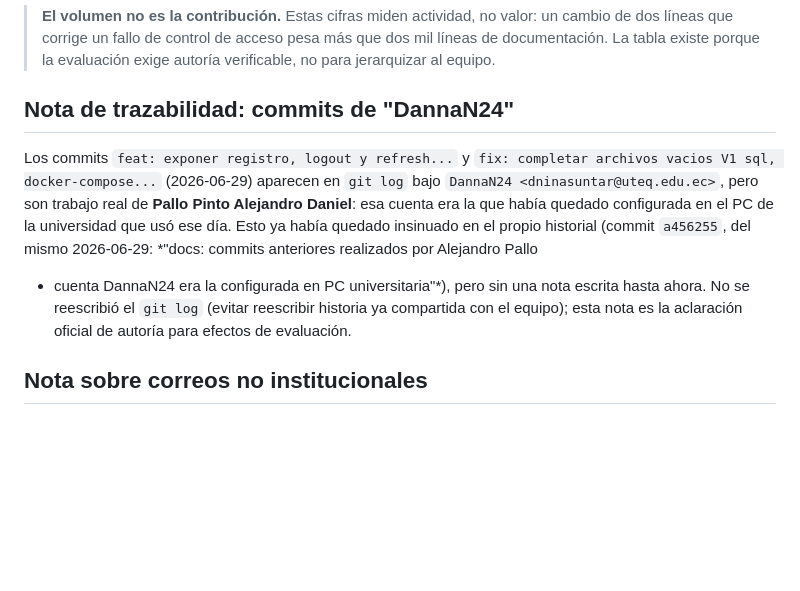
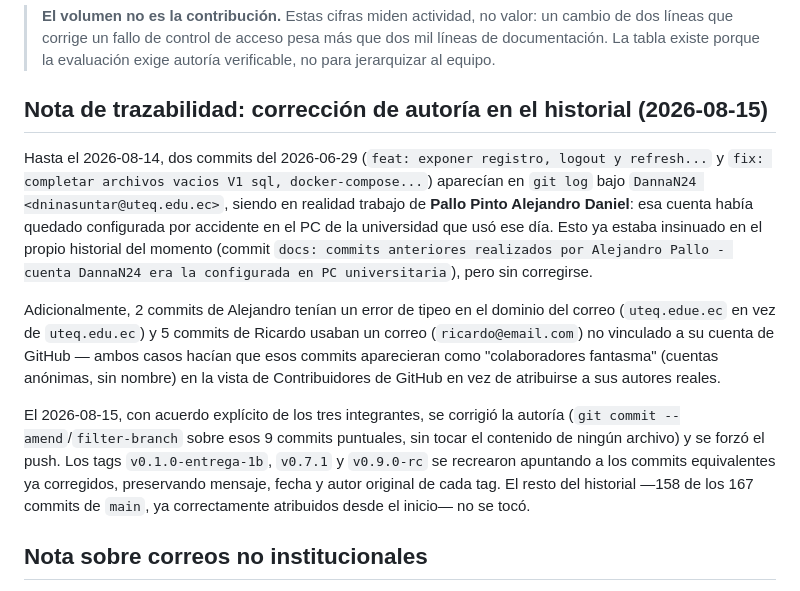
Before and after one commit to DarwinSM21/SGED_APPWEB, a Markdown page: CONTRIBUTORS.md, the part around the change. Drawn GitHub-style; blank space fills up the shorter version.

Commit message:
docs: corregir nota de trazabilidad tras reescritura de autoria
Actualiza CONTRIBUTORS.md: la autoria de 9 commits (2 de DannaN24,
2 con typo en el dominio del correo, 5 con correo no vinculado a
GitHub) se corrigio directamente en el historial el 2026-08-15, con
acuerdo de los tres integrantes, en vez de quedar solo documentada
aparte.

```diff
--- a/CONTRIBUTORS.md
+++ b/CONTRIBUTORS.md
@@ -35,19 +35,33 @@ git log --pretty="AUTOR:%an" --numstat main
 > pesa más que dos mil líneas de documentación. La tabla existe porque la
 > evaluación exige autoría verificable, no para jerarquizar al equipo.
 
-## Nota de trazabilidad: commits de "DannaN24"
+## Nota de trazabilidad: corrección de autoría en el historial (2026-08-15)
 
-Los commits `feat: exponer registro, logout y refresh...` y
-`fix: completar archivos vacios V1 sql, docker-compose...` (2026-06-29)
-aparecen en `git log` bajo `DannaN24 <dninasuntar@uteq.edu.ec>`, pero son
-trabajo real de **Pallo Pinto Alejandro Daniel**: esa cuenta era la que
-había quedado configurada en el PC de la universidad que usó ese día. Esto
-ya había quedado insinuado en el propio historial (commit `a456255`, del
-mismo 2026-06-29: *"docs: commits anteriores realizados por Alejandro Pallo
-- cuenta DannaN24 era la configurada en PC universitaria"*), pero sin una
-nota escrita hasta ahora. No se reescribió el `git log` (evitar reescribir
-historia ya compartida con el equipo); esta nota es la aclaración oficial de
-autoría para efectos de evaluación.
+Hasta el 2026-08-14, dos commits del 2026-06-29 (`feat: exponer registro,
+logout y refresh...` y `fix: completar archivos vacios V1 sql,
+docker-compose...`) aparecían en `git log` bajo `DannaN24
+<dninasuntar@uteq.edu.ec>`, siendo en realidad trabajo de **Pallo Pinto
+Alejandro Daniel**: esa cuenta había quedado configurada por accidente en
+el PC de la universidad que usó ese día. Esto ya estaba insinuado en el
+propio historial del momento (commit `docs: commits anteriores realizados
+por Alejandro Pallo - cuenta DannaN24 era la configurada en PC
+universitaria`), pero sin corregirse.
+
+Adicionalmente, 2 commits de Alejandro tenían un error de tipeo en el
+dominio del correo (`uteq.edue.ec` en vez de `uteq.edu.ec`) y 5 commits de
+Ricardo usaban un correo (`ricardo@email.com`) no vinculado a su cuenta de
+GitHub — ambos casos hacían que esos commits aparecieran como
+"colaboradores fantasma" (cuentas anónimas, sin nombre) en la vista de
+Contribuidores de GitHub en vez de atribuirse a sus autores reales.
+
+El 2026-08-15, con acuerdo explícito de los tres integrantes, se corrigió
+la autoría (`git commit --amend`/`filter-branch` sobre esos 9 commits
+puntuales, sin tocar el contenido de ningún archivo) y se forzó el push.
+Los tags `v0.1.0-entrega-1b`, `v0.7.1` y `v0.9.0-rc` se recrearon apuntando
+a los commits equivalentes ya corregidos, preservando mensaje, fecha y
+autor original de cada tag. El resto del historial —158 de los 167
+commits de `main`, ya correctamente atribuidos desde el inicio— no se
+tocó.
 
 ## Nota sobre correos no institucionales
 
```
